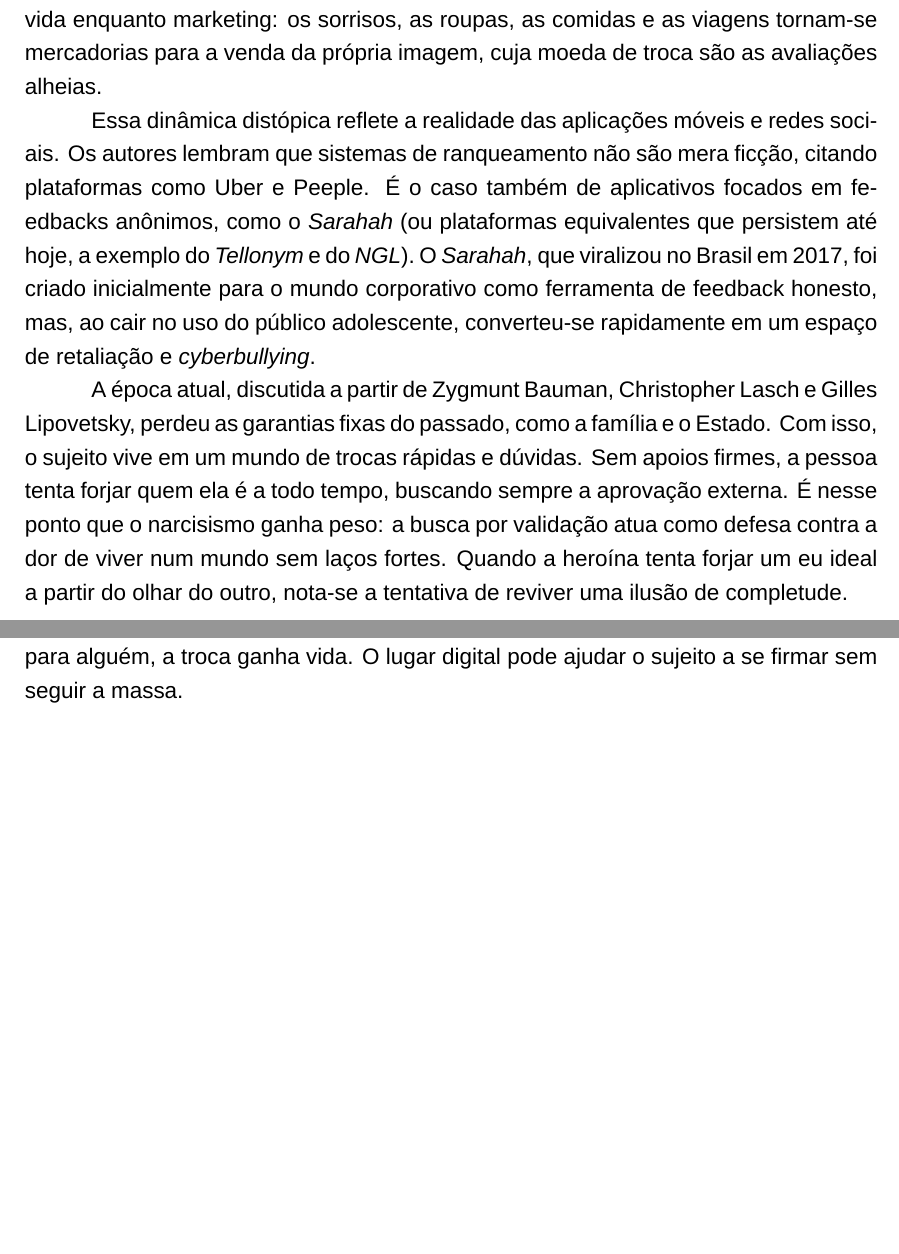
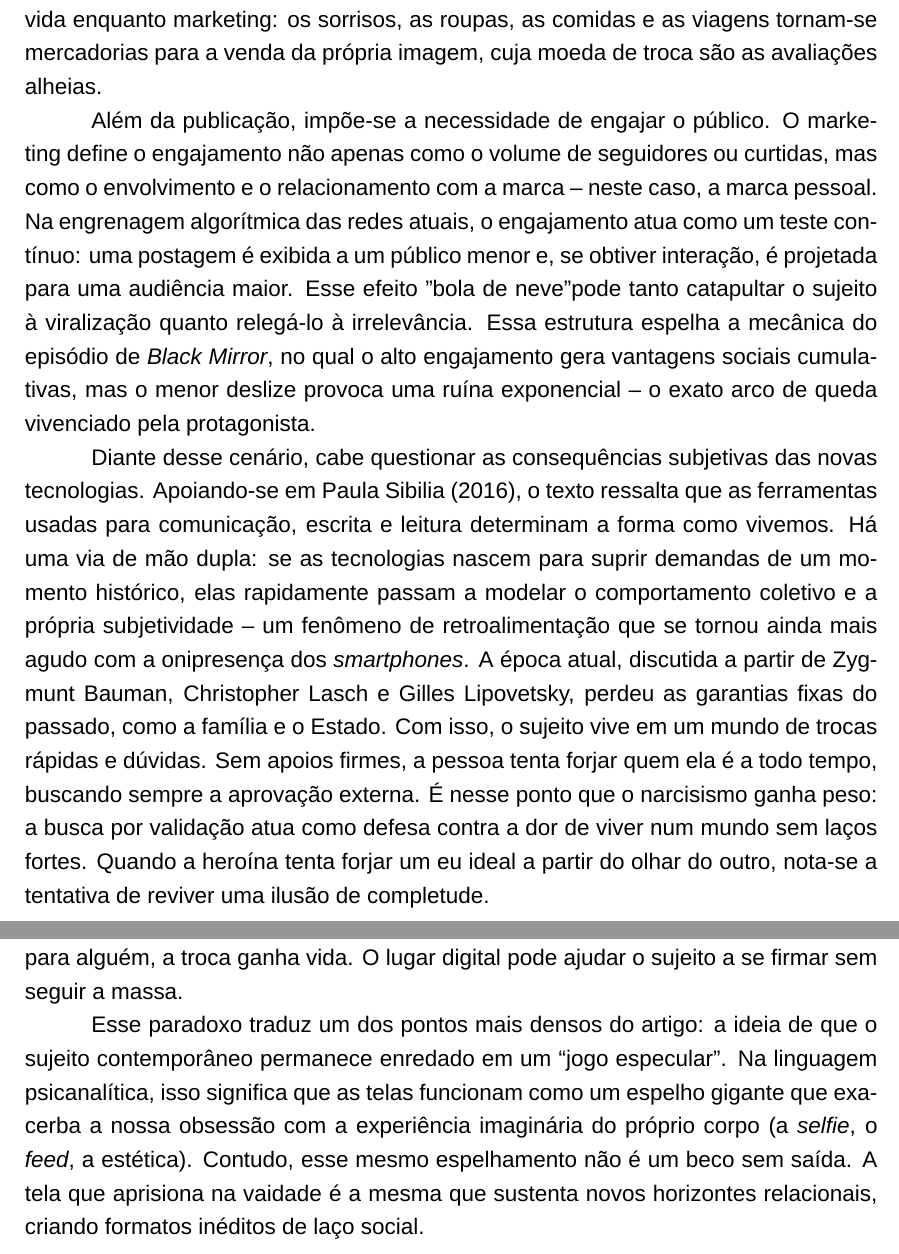
Before and after one commit to luascfl/codex_latex_abnt, a LaTeX thesis (tmp_sintese_pizzimenti_2019/template_resenha.tex): two parts of pages 6 and 7 of 9, joined at a grey line, cut so that both start at the same text, the shorter picture padded with empty space. Compiled offline with XeLaTeX; a missing font is replaced by an installed copy or a similar font.

Commit message:
integrate sibilia reflection and demystify specular game

```diff
--- a/tmp_sintese_pizzimenti_2019/template_resenha.tex
+++ b/tmp_sintese_pizzimenti_2019/template_resenha.tex
@@ -291,8 +291,9 @@ Abordar o tema exige reconhecer que a psicanálise tem alcance para além do mod
 \chapter{A espetacularização do eu e a demanda por avaliação}
 Na trama de \textit{Black Mirror}, a vida em sociedade é pautada por avaliações constantes pelo celular. A protagonista, Lacie Pound, possui uma avaliação de 4,2, mas busca atingir 4,5 para conseguir um desconto no aluguel de uma casa em um bairro seleto. Orientada por um consultor, ela tenta elevar seu próprio status a partir do convívio com ``pessoas valiosas'', que possuem notas próximas a cinco. Dá-se destaque à vida enquanto marketing: os sorrisos, as roupas, as comidas e as viagens tornam-se mercadorias para a venda da própria imagem, cuja moeda de troca são as avaliações alheias.
 
-Essa dinâmica distópica reflete a realidade das aplicações móveis e redes sociais. Os autores lembram que sistemas de ranqueamento não são mera ficção, citando plataformas como Uber e Peeple. É o caso também de aplicativos focados em feedbacks anônimos, como o \textit{Sarahah} (ou plataformas equivalentes que persistem até hoje, a exemplo do \textit{Tellonym} e do \textit{NGL}). O \textit{Sarahah}, que viralizou no Brasil em 2017, foi criado inicialmente para o mundo corporativo como ferramenta de feedback honesto, mas, ao cair no uso do público adolescente, converteu-se rapidamente em um espaço de retaliação e \textit{cyberbullying}.
+Além da publicação, impõe-se a necessidade de engajar o público. O marketing define o engajamento não apenas como o volume de seguidores ou curtidas, mas como o envolvimento e o relacionamento com a marca -- neste caso, a marca pessoal. Na engrenagem algorítmica das redes atuais, o engajamento atua como um teste contínuo: uma postagem é exibida a um público menor e, se obtiver interação, é projetada para uma audiência maior. Esse efeito "bola de neve" pode tanto catapultar o sujeito à viralização quanto relegá-lo à irrelevância. Essa estrutura espelha a mecânica do episódio de \textit{Black Mirror}, no qual o alto engajamento gera vantagens sociais cumulativas, mas o menor deslize provoca uma ruína exponencial -- o exato arco de queda vivenciado pela protagonista.
 
+Diante desse cenário, cabe questionar as consequências subjetivas das novas tecnologias. Apoiando-se em Paula Sibilia (2016), o texto ressalta que as ferramentas usadas para comunicação, escrita e leitura determinam a forma como vivemos. Há uma via de mão dupla: se as tecnologias nascem para suprir demandas de um momento histórico, elas rapidamente passam a modelar o comportamento coletivo e a própria subjetividade -- um fenômeno de retroalimentação que se tornou ainda mais agudo com a onipresença dos \textit{smartphones}.
 A época atual, discutida a partir de Zygmunt Bauman, Christopher Lasch e Gilles Lipovetsky, perdeu as garantias fixas do passado, como a família e o Estado. Com isso, o sujeito vive em um mundo de trocas rápidas e dúvidas. Sem apoios firmes, a pessoa tenta forjar quem ela é a todo tempo, buscando sempre a aprovação externa. É nesse ponto que o narcisismo ganha peso: a busca por validação atua como defesa contra a dor de viver num mundo sem laços fortes. Quando a heroína tenta forjar um eu ideal a partir do olhar do outro, nota-se a tentativa de reviver uma ilusão de completude.
 \chapter{O narcisismo: entre a defesa e o encontro}
 A visão da teoria resgata Freud. Ele ensina que o narcisismo não é um traço ruim ao acaso. Ele é uma fase normal da vida. O sujeito forma a si mesmo ao tomar o próprio corpo como alvo de amor. Depois, lança para o futuro o sonho de rever essa união total.
@@ -300,6 +301,8 @@ A visão da teoria resgata Freud. Ele ensina que o narcisismo não é um traço
 O grande risco, exposto na série, é focar apenas na imagem. Isso pode virar um ciclo sem fim. Assim, o sujeito exclui o outro real. Se quem publica não liga para \textit{quem} curte, mas apenas para o total de likes, o laço é vazio. Ele não acha o outro ali. Ele acha apenas seu reflexo num número frio. Isso leva ao tédio e ao vazio profundo que Lasch descreve.
 
 Ainda assim, o uso das redes pode ter um lado bom. Os autores mostram que a rede também pode ser o palco de um encontro real. Quando a postagem se volta para alguém, a troca ganha vida. O lugar digital pode ajudar o sujeito a se firmar sem seguir a massa.
+
+Esse paradoxo traduz um dos pontos mais densos do artigo: a ideia de que o sujeito contemporâneo permanece enredado em um ``jogo especular''. Na linguagem psicanalítica, isso significa que as telas funcionam como um espelho gigante que exacerba a nossa obsessão com a experiência imaginária do próprio corpo (a \textit{selfie}, o \textit{feed}, a estética). Contudo, esse mesmo espelhamento não é um beco sem saída. A tela que aprisiona na vaidade é a mesma que sustenta novos horizontes relacionais, criando formatos inéditos de laço social.
 
 \chapter{Considerações finais}
 Ler este artigo traz uma visão nova sobre as redes sociais. O texto afasta o leitor de apenas julgar o excesso de narcisismo de forma moral. A busca por atenção surge como sintoma do tempo atual solto e sem bases.
```
Also changed, not shown: .context/docs/planning_gsd/STATE.md, tmp_sintese_pizzimenti_2019/template_resenha.pdf, 2 other files.
